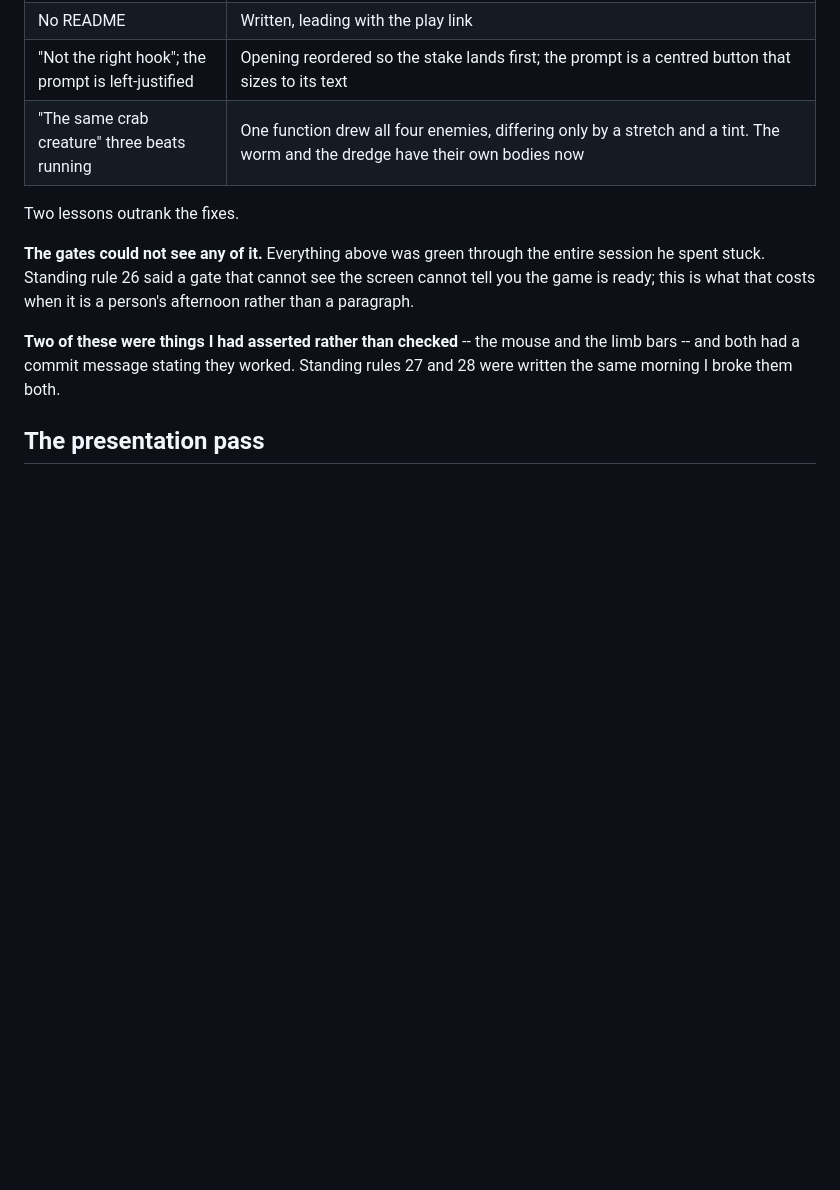
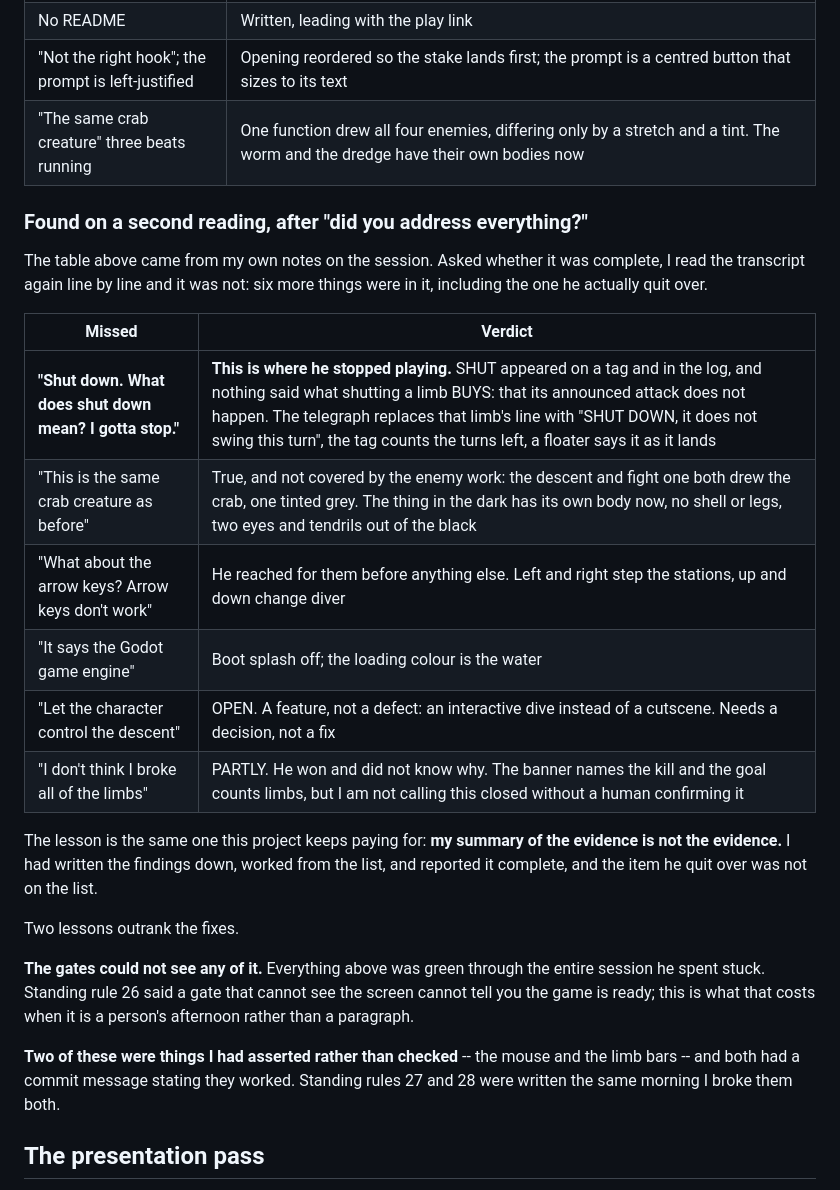
Before and after one commit to ImmortalDemonGod/salvage, a Markdown page: PROGRESS.md, the part around the change. GitHub-like rendering; blank space fills up the shorter version.

Commit message:
tick off the second reading, including the one he quit over
Asked whether everything from the transcript was addressed, I read it
again line by line instead of trusting my own notes, and six more things
were in it. One of them was the last thing he said before stopping.

My summary of the evidence is not the evidence.

```diff
--- a/PROGRESS.md
+++ b/PROGRESS.md
@@ -382,6 +382,26 @@ everything below it.
 | "Not the right hook"; the prompt is left-justified | Opening reordered so the stake lands first; the prompt is a centred button that sizes to its text |
 | "The same crab creature" three beats running | One function drew all four enemies, differing only by a stretch and a tint. The worm and the dredge have their own bodies now |
 
+### Found on a second reading, after "did you address everything?"
+
+The table above came from my own notes on the session. Asked whether it
+was complete, I read the transcript again line by line and it was not:
+six more things were in it, including the one he actually quit over.
+
+| Missed | Verdict |
+|---|---|
+| **"Shut down. What does shut down mean? I gotta stop."** | **This is where he stopped playing.** SHUT appeared on a tag and in the log, and nothing said what shutting a limb BUYS: that its announced attack does not happen. The telegraph replaces that limb's line with "SHUT DOWN, it does not swing this turn", the tag counts the turns left, a floater says it as it lands |
+| "This is the same crab creature as before" | True, and not covered by the enemy work: the descent and fight one both drew the crab, one tinted grey. The thing in the dark has its own body now, no shell or legs, two eyes and tendrils out of the black |
+| "What about the arrow keys? Arrow keys don't work" | He reached for them before anything else. Left and right step the stations, up and down change diver |
+| "It says the Godot game engine" | Boot splash off; the loading colour is the water |
+| "Let the character control the descent" | OPEN. A feature, not a defect: an interactive dive instead of a cutscene. Needs a decision, not a fix |
+| "I don't think I broke all of the limbs" | PARTLY. He won and did not know why. The banner names the kill and the goal counts limbs, but I am not calling this closed without a human confirming it |
+
+The lesson is the same one this project keeps paying for: **my summary of
+the evidence is not the evidence.** I had written the findings down,
+worked from the list, and reported it complete, and the item he quit over
+was not on the list.
+
 Two lessons outrank the fixes.
 
 **The gates could not see any of it.** Everything above was green through
```
